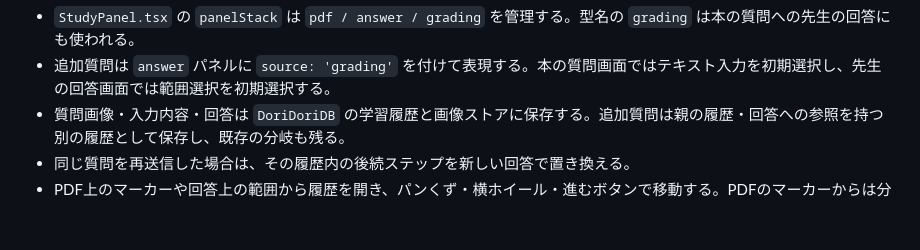
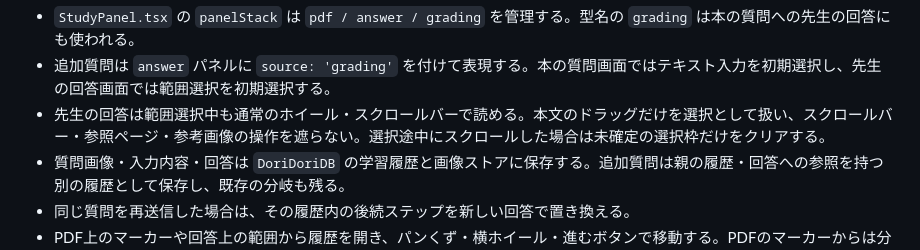
Before and after one commit to ThousandsOfTies/DoriDori, a Markdown page: UI_DESIGN_DISCUSSION.md, the part around the change. GitHub-like rendering; blank space fills up the shorter version.

Commit message:
Publish teacher answer scrolling fix

```diff
--- a/UI_DESIGN_DISCUSSION.md
+++ b/UI_DESIGN_DISCUSSION.md
@@ -23,6 +23,7 @@ PDF
 
 - `StudyPanel.tsx` の `panelStack` は `pdf / answer / grading` を管理する。型名の `grading` は本の質問への先生の回答にも使われる。
 - 追加質問は `answer` パネルに `source: 'grading'` を付けて表現する。本の質問画面ではテキスト入力を初期選択し、先生の回答画面では範囲選択を初期選択する。
+- 先生の回答は範囲選択中も通常のホイール・スクロールバーで読める。本文のドラッグだけを選択として扱い、スクロールバー・参照ページ・参考画像の操作を遮らない。選択途中にスクロールした場合は未確定の選択枠だけをクリアする。
 - 質問画像・入力内容・回答は `DoriDoriDB` の学習履歴と画像ストアに保存する。追加質問は親の履歴・回答への参照を持つ別の履歴として保存し、既存の分岐も残る。
 - 同じ質問を再送信した場合は、その履歴内の後続ステップを新しい回答で置き換える。
 - PDF上のマーカーや回答上の範囲から履歴を開き、パンくず・横ホイール・進むボタンで移動する。PDFのマーカーからは分岐に達するまでの経路を復元する。
```
